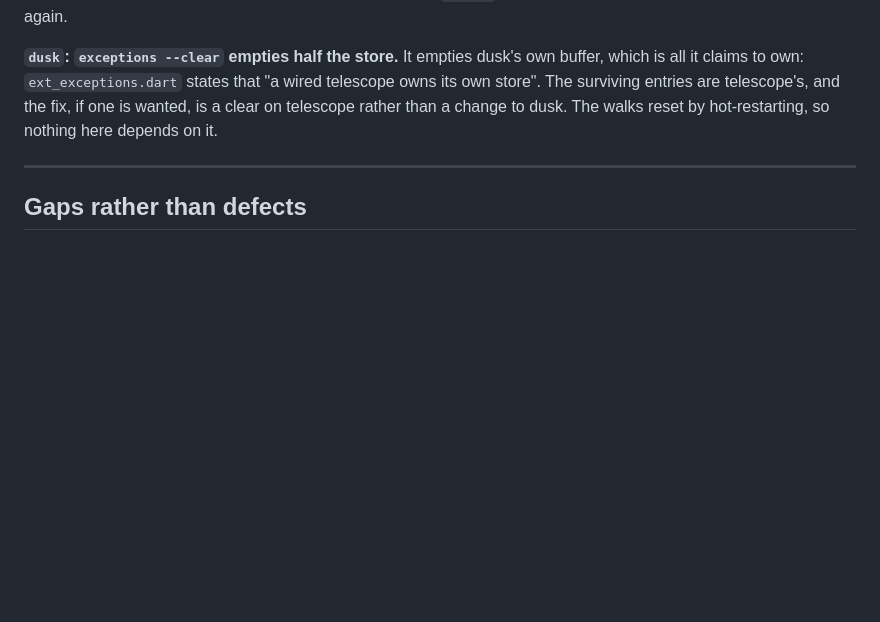
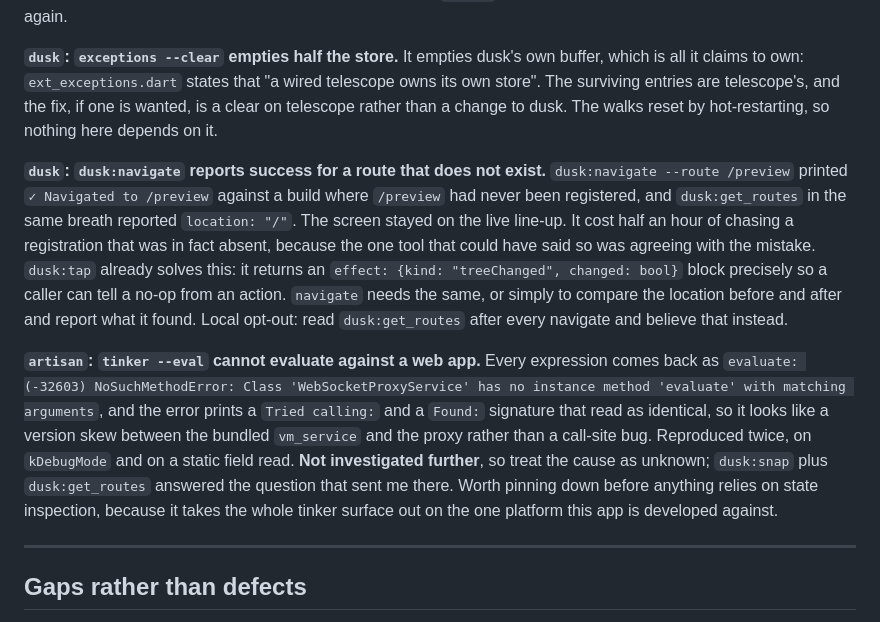
Before and after one commit to anilcancakir/watchools, a Markdown page: .ac/research/ecosystem-defects.md, the part around the change. Drawn GitHub-style; blank space fills up the shorter version.

```diff
--- a/.ac/research/ecosystem-defects.md
+++ b/.ac/research/ecosystem-defects.md
@@ -177,6 +177,30 @@ wired telescope owns its own store". The surviving entries are telescope's, and
 the fix, if one is wanted, is a clear on telescope rather than a change to dusk.
 The walks reset by hot-restarting, so nothing here depends on it.
 
+**`dusk`: `dusk:navigate` reports success for a route that does not exist.**
+`dusk:navigate --route /preview` printed `✓ Navigated to /preview` against a
+build where `/preview` had never been registered, and `dusk:get_routes` in the
+same breath reported `location: "/"`. The screen stayed on the live line-up. It
+cost half an hour of chasing a registration that was in fact absent, because the
+one tool that could have said so was agreeing with the mistake. `dusk:tap`
+already solves this: it returns an `effect: {kind: "treeChanged", changed:
+bool}` block precisely so a caller can tell a no-op from an action. `navigate`
+needs the same, or simply to compare the location before and after and report
+what it found. Local opt-out: read `dusk:get_routes` after every navigate and
+believe that instead.
+
+**`artisan`: `tinker --eval` cannot evaluate against a web app.** Every
+expression comes back as
+`evaluate: (-32603) NoSuchMethodError: Class 'WebSocketProxyService' has no
+instance method 'evaluate' with matching arguments`, and the error prints a
+`Tried calling:` and a `Found:` signature that read as identical, so it looks
+like a version skew between the bundled `vm_service` and the proxy rather than a
+call-site bug. Reproduced twice, on `kDebugMode` and on a static field read.
+**Not investigated further**, so treat the cause as unknown; `dusk:snap` plus
+`dusk:get_routes` answered the question that sent me there. Worth pinning down
+before anything relies on state inspection, because it takes the whole tinker
+surface out on the one platform this app is developed against.
+
 ---
 
 ## Gaps rather than defects
```
Also changed, not shown: CLAUDE.md (+3 -3 lines), DESIGN.md (+21 -0 lines).
